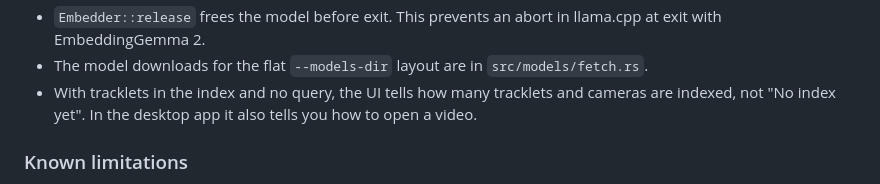
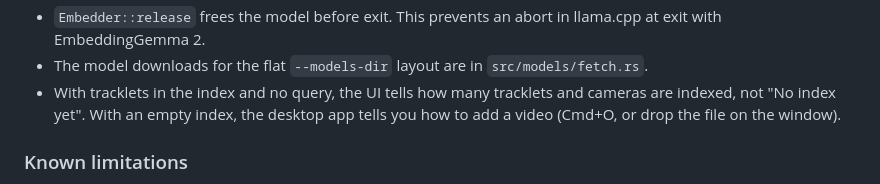
Before and after one commit to humancto/retrace, a Markdown page: CHANGELOG.md, the part around the change. Drawn GitHub-style.

Commit message:
docs(changelog): describe the empty-index hint correctly
Co-Authored-By: Claude Fable 5.1 <noreply@anthropic.com>

```diff
--- a/CHANGELOG.md
+++ b/CHANGELOG.md
@@ -53,7 +53,8 @@ All notable changes to Retrace are recorded here. The format follows
   with EmbeddingGemma 2.
 - The model downloads for the flat `--models-dir` layout are in `src/models/fetch.rs`.
 - With tracklets in the index and no query, the UI tells how many tracklets and cameras are
-  indexed, not "No index yet". In the desktop app it also tells you how to open a video.
+  indexed, not "No index yet". With an empty index, the desktop app tells you how to add a
+  video (Cmd+O, or drop the file on the window).
 
 ### Known limitations
 - The builds have an ad-hoc signature only. Apple does not notarize them. On macOS 14, right-click
```
